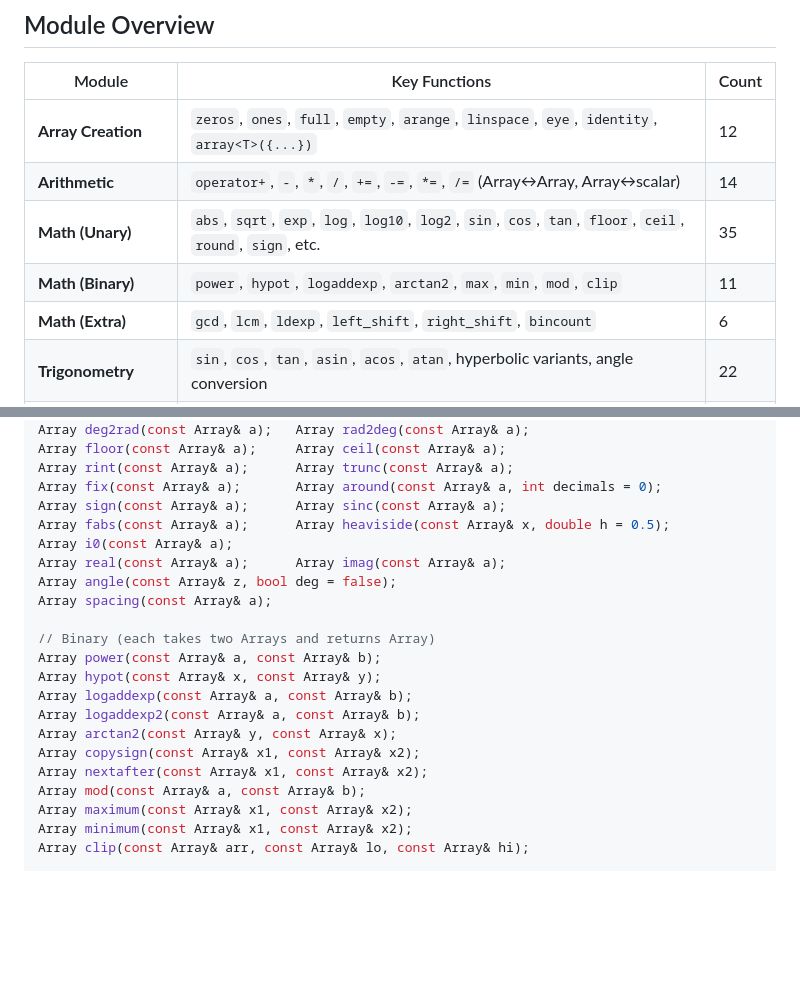
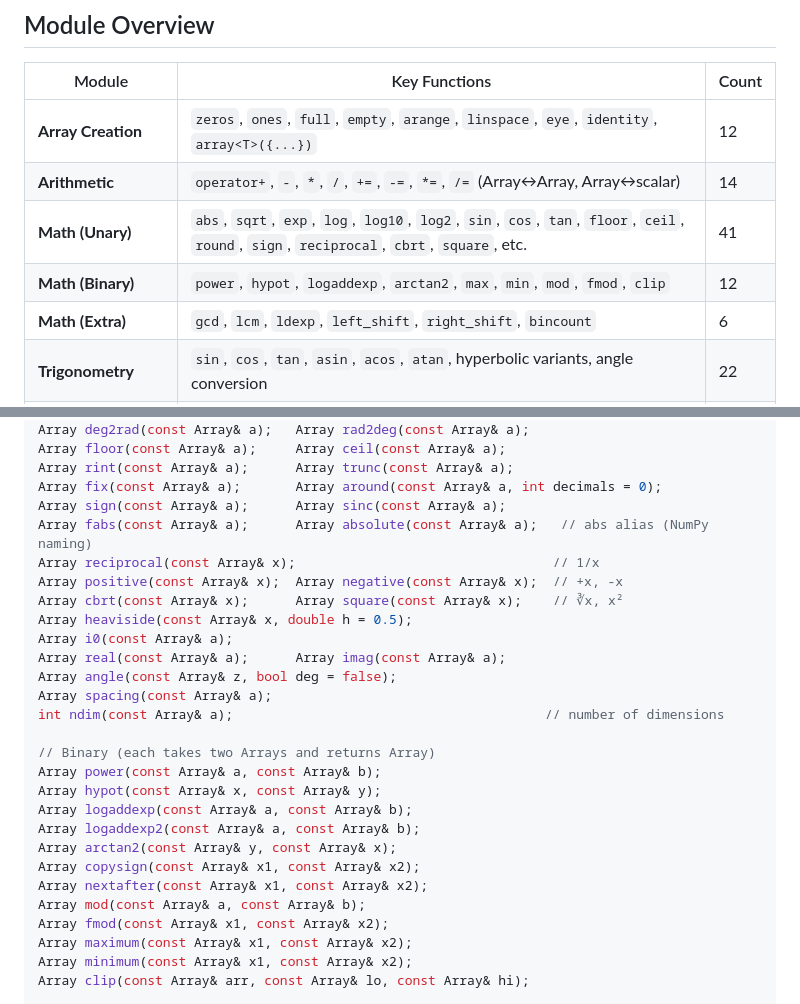
Before and after one commit to xiayang558/libnpcpp, a Markdown page: README.md, 2 parts joined by grey strips. Drawn GitHub-style; blank space fills up the shorter version.

Commit message:
Update READMEs: add new v1.0.1 functions, fix function counts

```diff
--- a/README.md
+++ b/README.md
@@ -132,8 +132,8 @@ int main() {
 |---|---|---|
 | **Array Creation** | `zeros`, `ones`, `full`, `empty`, `arange`, `linspace`, `eye`, `identity`, `array<T>({...})` | 12 |
 | **Arithmetic** | `operator+`, `-`, `*`, `/`, `+=`, `-=`, `*=`, `/=` (Array↔Array, Array↔scalar) | 14 |
-| **Math (Unary)** | `abs`, `sqrt`, `exp`, `log`, `log10`, `log2`, `sin`, `cos`, `tan`, `floor`, `ceil`, `round`, `sign`, etc. | 35 |
-| **Math (Binary)** | `power`, `hypot`, `logaddexp`, `arctan2`, `max`, `min`, `mod`, `clip` | 11 |
+| **Math (Unary)** | `abs`, `sqrt`, `exp`, `log`, `log10`, `log2`, `sin`, `cos`, `tan`, `floor`, `ceil`, `round`, `sign`, `reciprocal`, `cbrt`, `square`, etc. | 41 |
+| **Math (Binary)** | `power`, `hypot`, `logaddexp`, `arctan2`, `max`, `min`, `mod`, `fmod`, `clip` | 12 |
 | **Math (Extra)** | `gcd`, `lcm`, `ldexp`, `left_shift`, `right_shift`, `bincount` | 6 |
 | **Trigonometry** | `sin`, `cos`, `tan`, `asin`, `acos`, `atan`, hyperbolic variants, angle conversion | 22 |
 | **Comparison** | `equal`, `not_equal`, `greater`, `greater_equal`, `less`, `less_equal` | 6 |
@@ -288,11 +288,16 @@ Array floor(const Array& a);     Array ceil(const Array& a);
 Array rint(const Array& a);      Array trunc(const Array& a);
 Array fix(const Array& a);       Array around(const Array& a, int decimals = 0);
 Array sign(const Array& a);      Array sinc(const Array& a);
-Array fabs(const Array& a);      Array heaviside(const Array& x, double h = 0.5);
+Array fabs(const Array& a);      Array absolute(const Array& a);   // abs alias (NumPy naming)
+Array reciprocal(const Array& x);                                 // 1/x
+Array positive(const Array& x);  Array negative(const Array& x);  // +x, -x
+Array cbrt(const Array& x);      Array square(const Array& x);    // ∛x, x²
+Array heaviside(const Array& x, double h = 0.5);
 Array i0(const Array& a);
 Array real(const Array& a);      Array imag(const Array& a);
 Array angle(const Array& z, bool deg = false);
 Array spacing(const Array& a);
+int ndim(const Array& a);                                        // number of dimensions
 
 // Binary (each takes two Arrays and returns Array)
 Array power(const Array& a, const Array& b);
@@ -303,6 +308,7 @@ Array arctan2(const Array& y, const Array& x);
 Array copysign(const Array& x1, const Array& x2);
 Array nextafter(const Array& x1, const Array& x2);
 Array mod(const Array& a, const Array& b);
+Array fmod(const Array& x1, const Array& x2);
 Array maximum(const Array& x1, const Array& x2);
 Array minimum(const Array& x1, const Array& x2);
 Array clip(const Array& arr, const Array& lo, const Array& hi);
```
Also changed, not shown: README_zh.md (+8 -3 lines).
